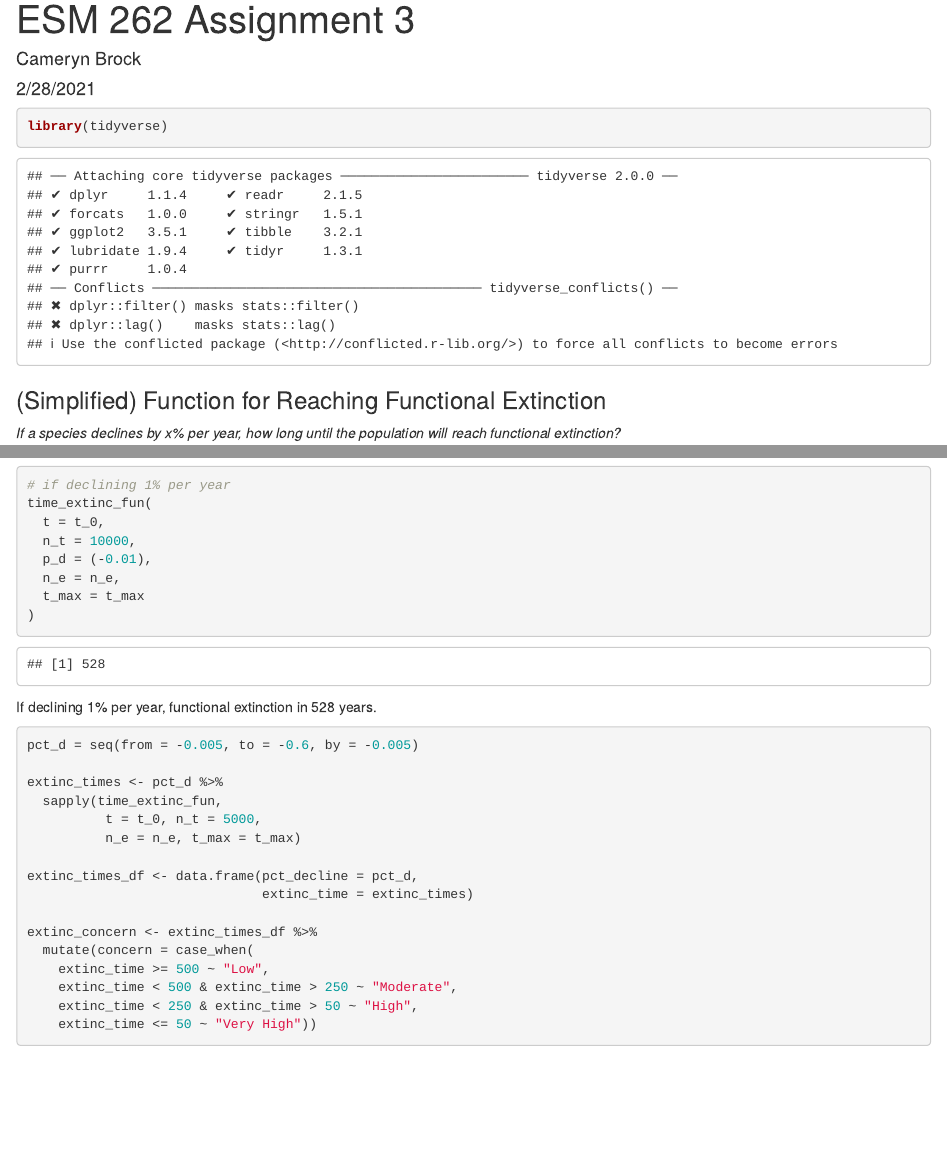
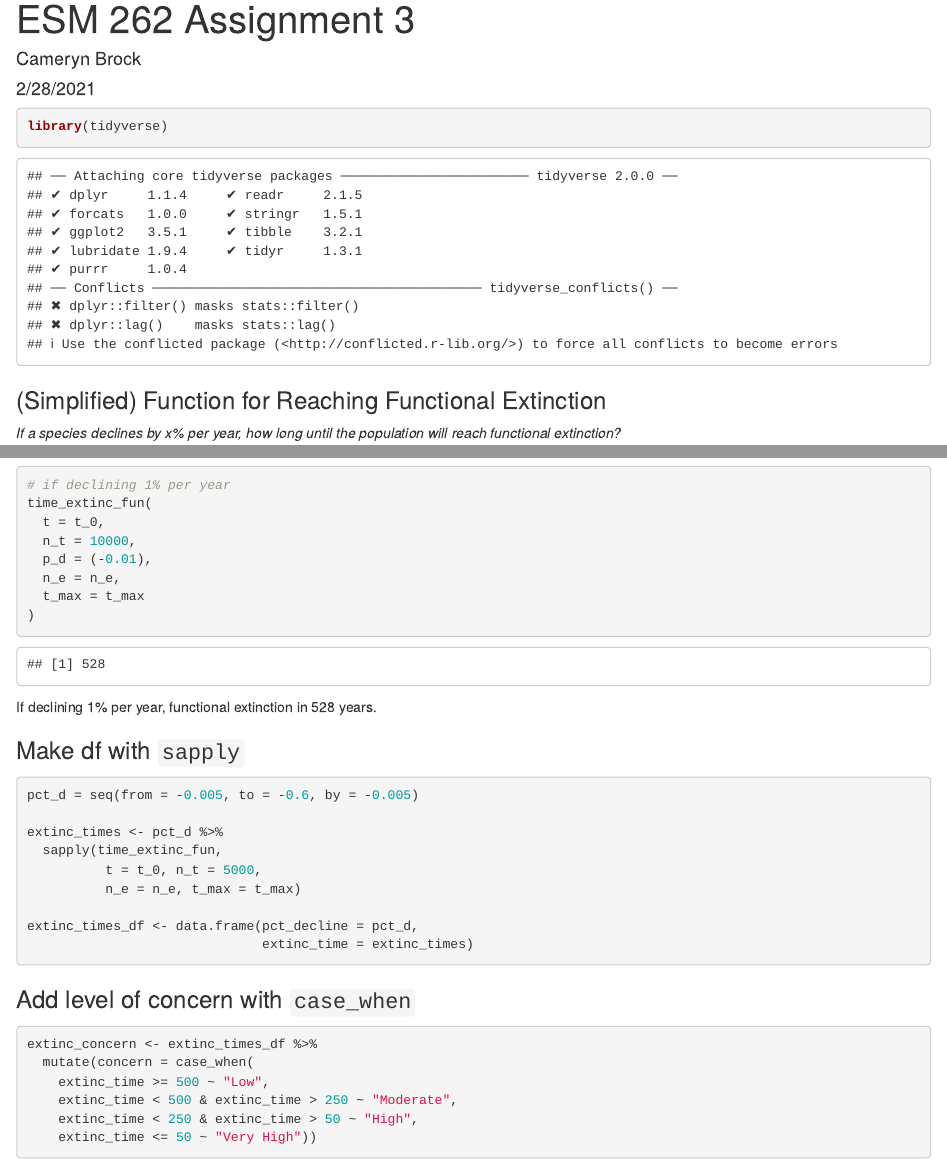
Before and after one commit to teaguetran/esm-262, an R Markdown document (assignments/brock_assignment3.Rmd): the page in a window 1100 px wide, from its top, and a second part further down, joined at a grey line. Rendered offline with R 4.5, knitr and Pandoc, with nearby package versions.

Commit message:
added headers and knit to html

````diff
--- a/assignments/brock_assignment3.Rmd
+++ b/assignments/brock_assignment3.Rmd
@@ -59,6 +59,8 @@ time_extinc_fun(
 ```
 If declining 1% per year, functional extinction in 528 years.
 
+### Make df with `sapply`
+
 ```{r}
 pct_d = seq(from = -0.005, to = -0.6, by = -0.005)
 
@@ -69,7 +71,11 @@ extinc_times <- pct_d %>%
 
 extinc_times_df <- data.frame(pct_decline = pct_d,
                               extinc_time = extinc_times)
+```
 
+### Add level of concern with `case_when`
+
+```{r}
 extinc_concern <- extinc_times_df %>%
   mutate(concern = case_when(
     extinc_time >= 500 ~ "Low",
@@ -78,7 +84,7 @@ extinc_concern <- extinc_times_df %>%
     extinc_time <= 50 ~ "Very High"))
 ```
 
-## Visualize Results
+### Visualize Results
 
 ```{r}
 extinc_concern$concern <- factor(extinc_concern$concern,
````
Also changed, not shown: assignments/brock_assignment3.html (added).
